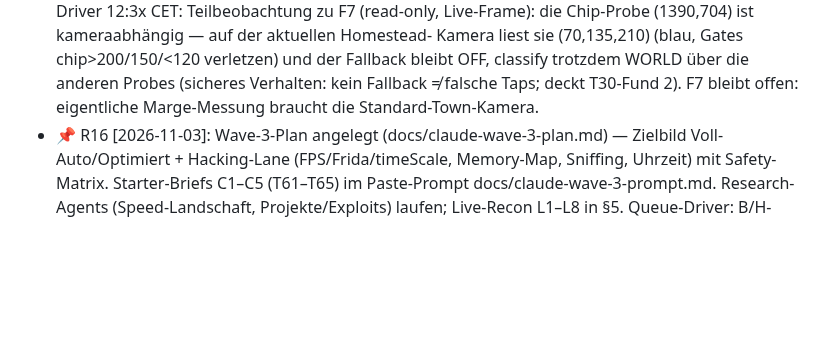
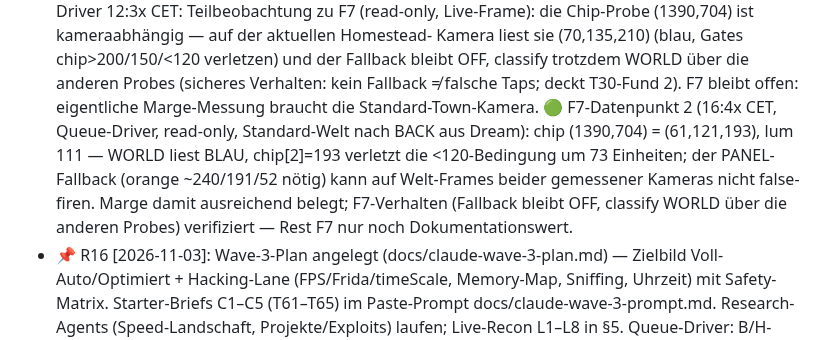
Before and after one commit to SiLeet/spectre, a Markdown page: TODOS.md, the part around the change. GitHub-like rendering; blank space fills up the shorter version.

Commit message:
todos: F7 chip-margin data point 2 (standard world camera: chip blue (61,121,193), fallback cannot false-fire)

```diff
--- a/TODOS.md
+++ b/TODOS.md
@@ -858,6 +858,13 @@ Resonance-Heroes-74-vs-RL-80-Widerspruch bleibt beobachtungsrelevant.
   der Fallback bleibt OFF, classify trotzdem WORLD über die anderen Probes
   (sicheres Verhalten: kein Fallback ≠ falsche Taps; deckt T30-Fund 2).
   F7 bleibt offen: eigentliche Marge-Messung braucht die Standard-Town-Kamera.
+  🟢 F7-Datenpunkt 2 (16:4x CET, Queue-Driver, read-only, Standard-Welt nach
+  BACK aus Dream): chip (1390,704) = (61,121,193), lum 111 — WORLD liest
+  BLAU, chip[2]=193 verletzt die <120-Bedingung um 73 Einheiten; der
+  PANEL-Fallback (orange ~240/191/52 nötig) kann auf Welt-Frames beider
+  gemessener Kameras nicht false-firen. Marge damit ausreichend belegt;
+  F7-Verhalten (Fallback bleibt OFF, classify WORLD über die anderen
+  Probes) verifiziert — Rest F7 nur noch Dokumentationswert.
 - 📌 R16 [2026-11-03]: Wave-3-Plan angelegt (docs/claude-wave-3-plan.md) —
   Zielbild Voll-Auto/Optimiert + Hacking-Lane (FPS/Frida/timeScale, Memory-Map,
   Sniffing, Uhrzeit) mit Safety-Matrix. Starter-Briefs C1–C5 (T61–T65) im
```
